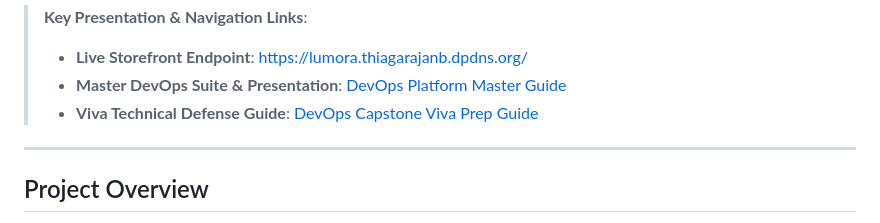
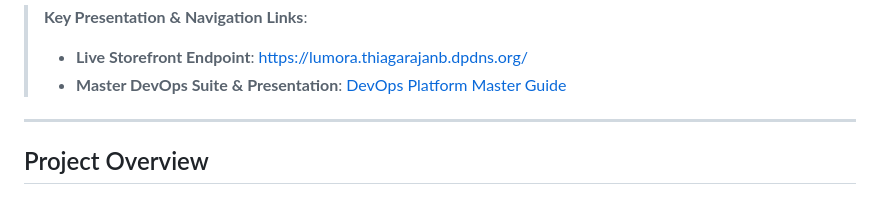
Before and after one commit to Saranyaharish93/hv-ecommerce-devops, a Markdown page: README.md, the part around the change. Rendered like a GitHub page.

```diff
--- a/README.md
+++ b/README.md
@@ -14,7 +14,6 @@ This project is designed to demonstrate a realistic engineering lifecycle: build
 > **Key Presentation & Navigation Links**:
 > - **Live Storefront Endpoint**: [https://lumora.thiagarajanb.dpdns.org/](https://lumora.thiagarajanb.dpdns.org/)
 > - **Master DevOps Suite & Presentation**: [DevOps Platform Master Guide](devops/README.md)
-> - **Viva Technical Defense Guide**: [DevOps Capstone Viva Prep Guide](project_artifacts/DevOps_Capstone_Viva_Preparation_Guide.md)
 
 ---
 
```
